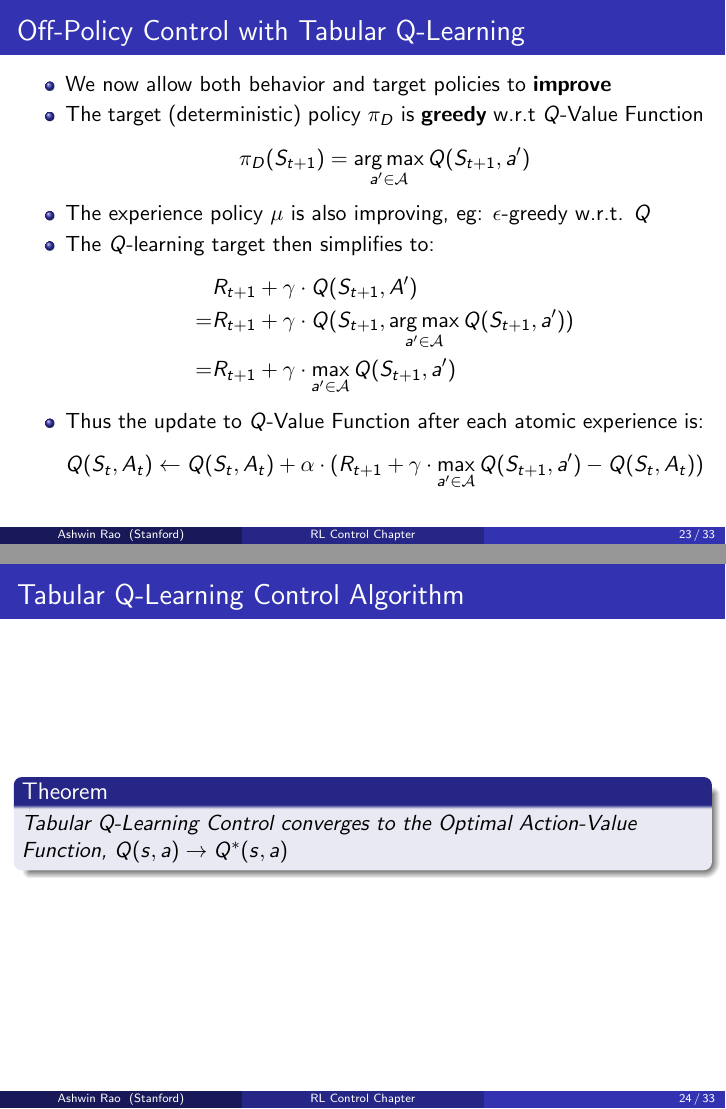
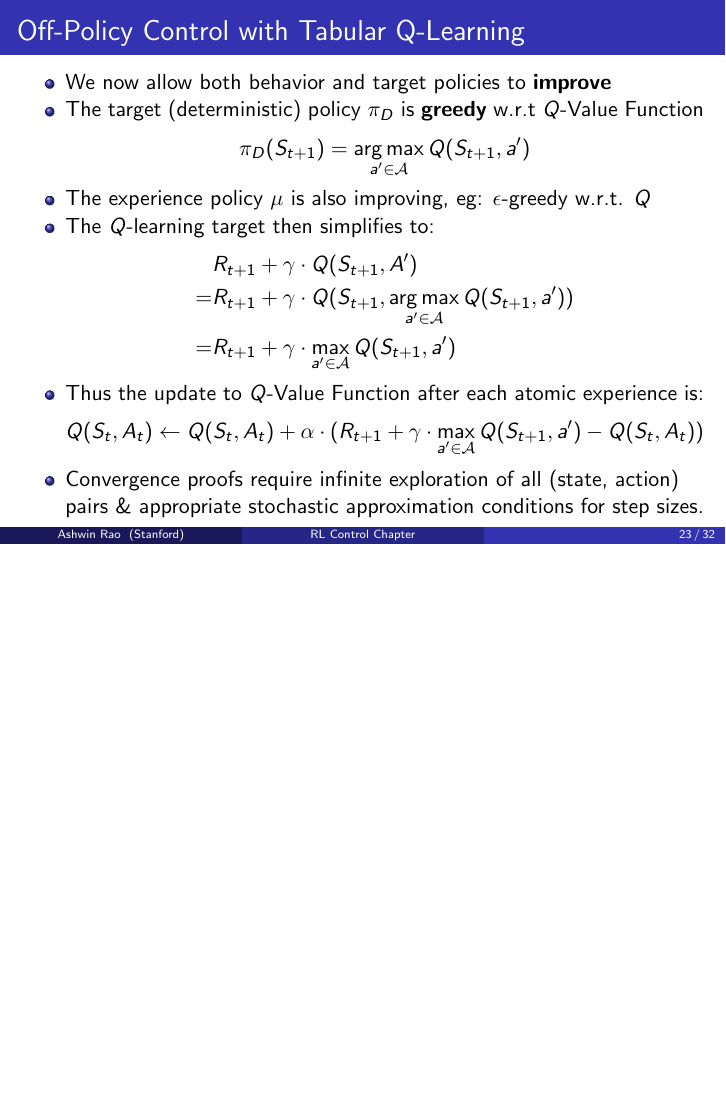
Before and after one commit to coverdrive/technical-documents, LaTeX slides (finance/cme241/Tour-RLControl.tex): pages 23 and 24 of 33 before the commit and page 23 of 32 after it, the two joined at a grey line, the shorter picture padded with empty space. Compiled offline with pdfLaTeX.

Commit message:
removed theorem on Q-Learning Control

```diff
--- a/finance/cme241/Tour-RLControl.tex
+++ b/finance/cme241/Tour-RLControl.tex
@@ -479,16 +479,10 @@ $$\pi_D(S_{t+1}) = \argmax_{a' \in \mathcal{A}} Q(S_{t+1}, a')$$
 \end{align*}
 \item Thus the update to $Q$-Value Function after each atomic experience is:
 $$Q(S_t, A_t) \leftarrow Q(S_t, A_t) + \alpha \cdot (R_{t+1} + \gamma \cdot \max_{a' \in \mathcal{A}} Q(S_{t+1}, a') - Q(S_t, A_t))$$
+\item Convergence proofs require infinite exploration of all (state, action) pairs \& appropriate stochastic approximation conditions for step sizes.
 \end{itemize}
 \end{frame}
 
-\begin{frame}
-\frametitle{Tabular Q-Learning Control Algorithm}
-\pause
-\begin{theorem}
-Tabular Q-Learning Control converges to the Optimal Action-Value Function, $Q(s,a) \rightarrow Q^*(s,a)$
-\end{theorem}
-\end{frame}
 
 \begin{frame}
 \frametitle{Q-Learning Control Visualization}
```
Also changed, not shown: finance/cme241/Tour-RLControl.pdf.
